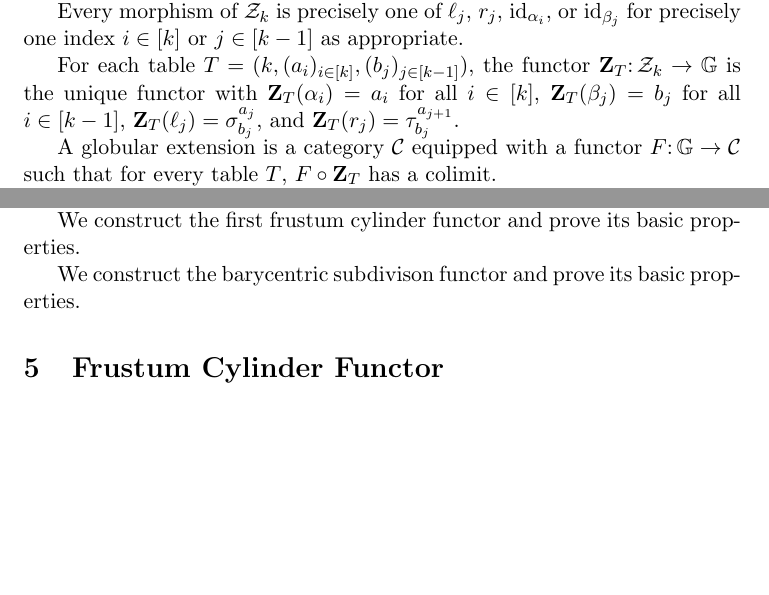
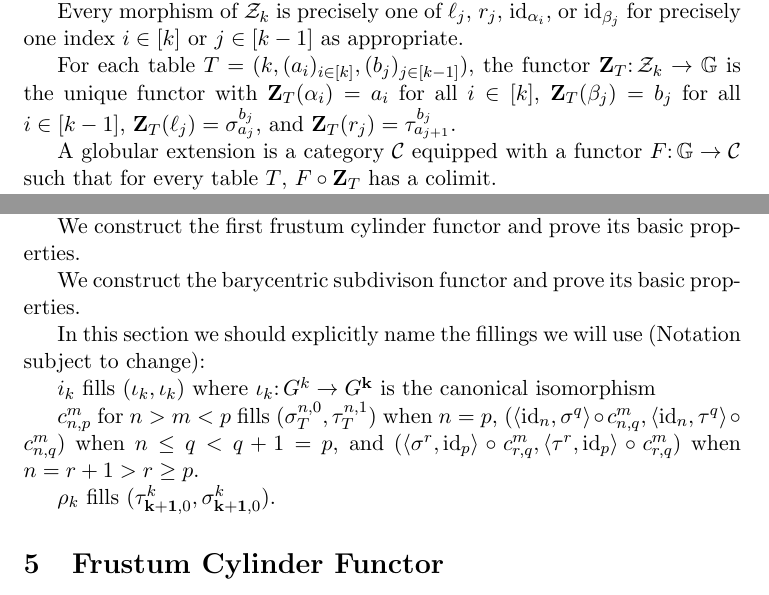
Before and after one commit to BarRoytman/globular-homotopy-hypothesis, a LaTeX document (main.tex, which reads body/2_cellularglobularextensions.tex, body/4_constructionsincoheratorsandmodels.tex): two parts of pages 2 and 4 of 4 before the commit and two parts of pages 2 and 4 of 5 after it, joined at a grey line, cut so that both start at the same text, the shorter picture padded with empty space. Compiled offline with pdfLaTeX.

Commit message:
Typos corrected, some fillers expressed.

```diff
--- a/body/2_cellularglobularextensions.tex
+++ b/body/2_cellularglobularextensions.tex
@@ -28,7 +28,7 @@ The length $0$ morphisms of $\Zigzag_k$ are identities, the length $1$ morphisms
 
 Every morphism of $\Zigzag_k$ is precisely one of $\ell_j$, $r_j$, $\id_{\alpha_i}$, or $\id_{\beta_j}$ for precisely one index $i \in [k]$ or $j \in [k - 1]$ as appropriate.
 
-For each table $T = (k, (a_i)_{i \in [k]}, (b_j)_{j \in [k - 1]})$, the functor $\zigzagtable_T \colon \Zigzag_k \to \GlobeCat$ is the unique functor with $\zigzagtable_T(\alpha_i) = a_i$ for all $i \in [k]$, $\zigzagtable_T(\beta_j) = b_j$ for all $i \in [k-1]$, $\zigzagtable_T(\ell_j) = \sigma^{a_j}_{b_j}$, and $\zigzagtable_T(r_j) = \tau^{a_{j+1}}_{b_j}$.
+For each table $T = (k, (a_i)_{i \in [k]}, (b_j)_{j \in [k - 1]})$, the functor $\zigzagtable_T \colon \Zigzag_k \to \GlobeCat$ is the unique functor with $\zigzagtable_T(\alpha_i) = a_i$ for all $i \in [k]$, $\zigzagtable_T(\beta_j) = b_j$ for all $i \in [k-1]$, $\zigzagtable_T(\ell_j) = \sigma^{b_j}_{a_j}$, and $\zigzagtable_T(r_j) = \tau^{b_{j}}_{a_{j+1}}$.
 
 A globular extension is a category $\mathcal{C}$ equipped with a functor $F \colon \GlobeCat \to \mathcal{C}$ such that for every table $T$, $F \circ \zigzagtable_T$ has a colimit.
 
--- a/body/4_constructionsincoheratorsandmodels.tex
+++ b/body/4_constructionsincoheratorsandmodels.tex
@@ -5,3 +5,11 @@ We construct various important morphisms in a admissibly filled cellular extensi
 We construct the first frustum cylinder functor and prove its basic properties.
 
 We construct the barycentric subdivison functor and prove its basic properties.
+
+In this section we should explicitly name the fillings we will use (Notation subject to change):
+
+$i_k$ fills $(\iota_k, \iota_k)$ where $\iota_k \colon G^k \to G^{\mathbf{k}}$ is the canonical isomorphism
+
+$c^m_{n, p}$ for $n > m <p$ fills $(\sigma_T^{n, 0}, \tau_T^{n, 1})$ when $n = p$, $(\langle \id_n, \sigma^q \rangle\circ c^m_{n, q}, \langle \id_n, \tau^q \rangle \circ c^m_{n, q})$ when $n \leq q < q+1 = p$, and $(\langle \sigma^r, \id_p \rangle\circ c^m_{r, q}, \langle \tau^r, \id_p \rangle \circ c^m_{r, q})$ when $n = r+1 > r \geq p$.
+
+$\rho_k$ fills $(\tau_{\mathbf{k + 1}, 0}^k, \sigma^k_{\mathbf{k + 1}, 0})$.
```
Also changed, not shown: main.pdf.
